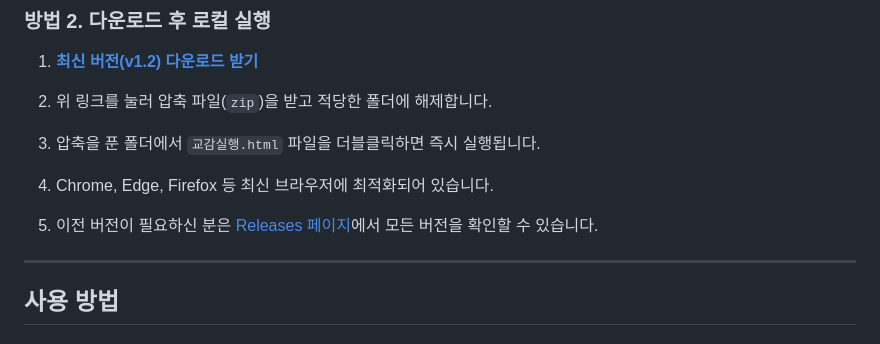
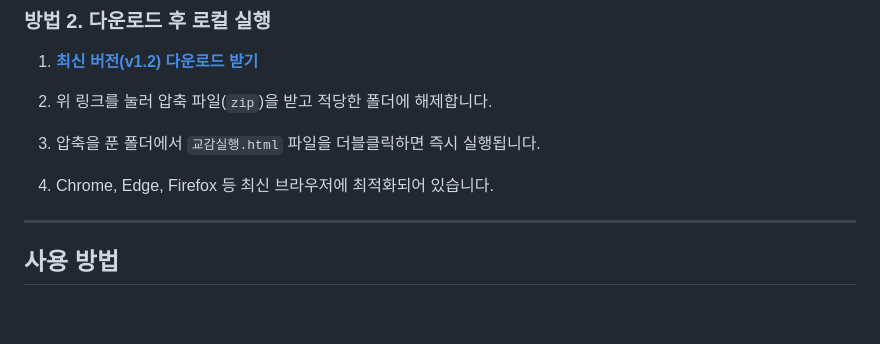
Before and after one commit to HMSeodam/Chinese-Text-Comparison, a Markdown page: README.md, the part around the change. Rendered like a GitHub page; blank space fills up the shorter version.

```diff
--- a/README.md
+++ b/README.md
@@ -108,8 +108,6 @@
 
 4. Chrome, Edge, Firefox 등 최신 브라우저에 최적화되어 있습니다.
 
-5. 이전 버전이 필요하신 분은 [Releases 페이지](https://github.com/HMSeodam/Chinese-Text-Comparison/releases)에서 모든 버전을 확인할 수 있습니다.
-
 ---
 
 ##  사용 방법
```
